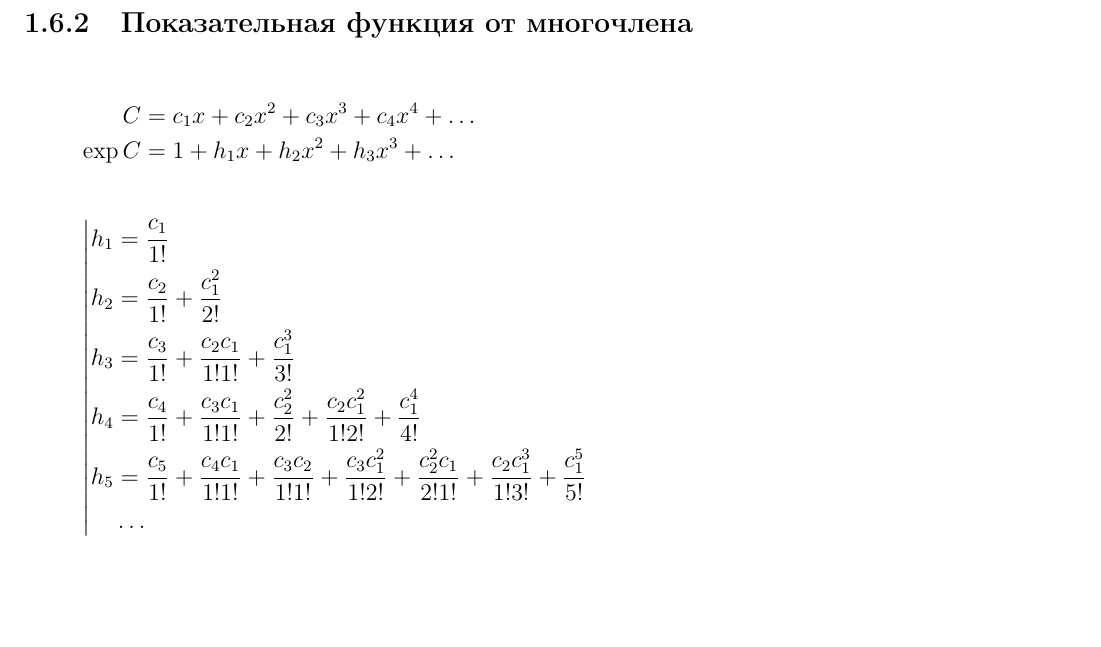
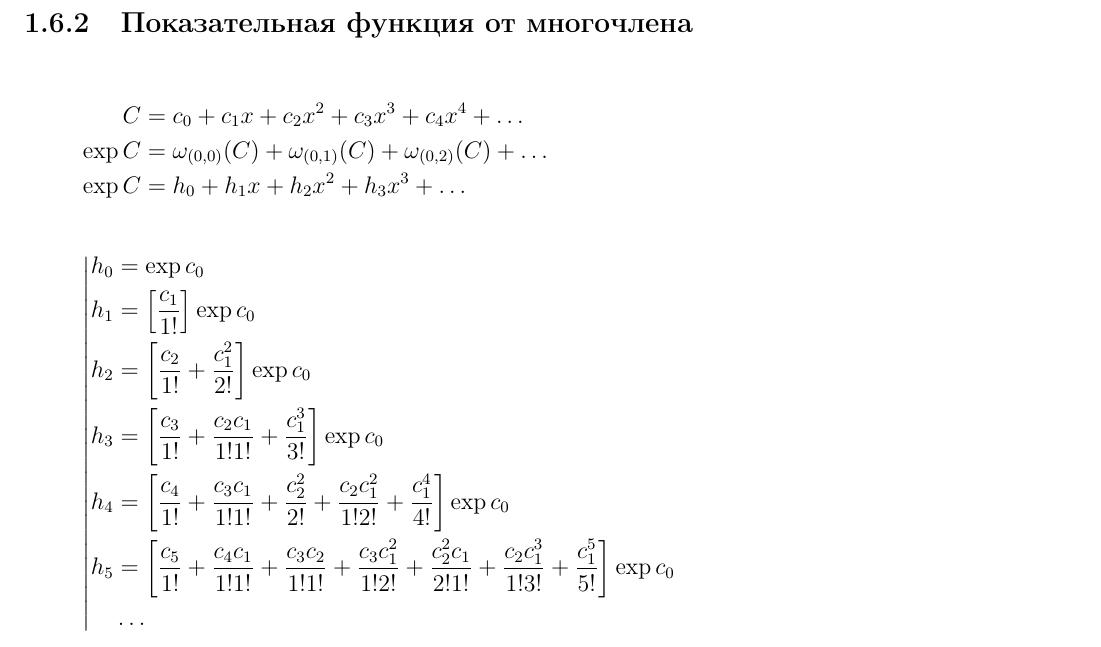
Before and after one commit to sincotsec/Collection, a LaTeX thesis (Collection.tex, which reads Partitions/Coefficients.tex): part of page 18 of 32, cut so that both start at the same text, the shorter picture padded with empty space. Compiled offline with pdfLaTeX.

Commit message:
Улучшена формула для exp(C)

```diff
--- a/Partitions/Coefficients.tex
+++ b/Partitions/Coefficients.tex
@@ -227,43 +227,45 @@ h_{(5,6)} &=
 
 \begin{equation*}
 \begin{aligned}
-C &= c_1 x + c_2 x^2 + c_3 x^3 + c_4 x^4 + \ldots \\
-\exp{C} &= 1 + h_1 x + h_2 x^2 + h_3 x^3 + \ldots \\
+C &= c_0 + c_1 x + c_2 x^2 + c_3 x^3 + c_4 x^4 + \ldots \\
+\exp{C} &= \omega_{(0,0)}(C) + \omega_{(0,1)}(C) + \omega_{(0,2)}(C) + \ldots \\
+\exp{C} &= h_0 + h_1 x + h_2 x^2 + h_3 x^3 + \ldots \\
 \end{aligned}
 \end{equation*}
 
 \begin{equation*}
 \left|
 \begin{aligned}
-%---------------------------------------
+h_0 &= \exp{c_0}
+\\
 h_1
-&= \frac{c_1}{1!} \\
-%---------------------------------------
+&= \left[\frac{c_1}{1!} \right] \exp{c_0}
+\\
 h_2
-&= \frac{c_2}{1!}
-+ \frac{c_1^2}{2!} \\
-%---------------------------------------
+&= \left[\frac{c_2}{1!}
++ \frac{c_1^2}{2!} \right] \exp{c_0}
+\\
 h_3
-&= \frac{c_3}{1!}
+&= \left[\frac{c_3}{1!}
 + \frac{c_2 c_1}{1!1!}
-+ \frac{c_1^3}{3!} \\
-%---------------------------------------
++ \frac{c_1^3}{3!} \right] \exp{c_0}
+\\
 h_4
-&= \frac{c_4}{1!}
+&= \left[\frac{c_4}{1!}
 + \frac{c_3 c_1}{1!1!}
 + \frac{c_2^2}{2!}
 + \frac{c_2 c_1^2}{1!2!}
-+ \frac{c_1^4}{4!} \\
-%---------------------------------------
++ \frac{c_1^4}{4!} \right] \exp{c_0}
+\\
 h_5
-&= \frac{c_5}{1!}
+&= \left[\frac{c_5}{1!}
 + \frac{c_4 c_1}{1!1!}
 + \frac{c_3 c_2}{1!1!}
 + \frac{c_3 c_1^2}{1!2!}
 + \frac{c_2^2 c_1}{2!1!}
 + \frac{c_2 c_1^3}{1!3!}
-+ \frac{c_1^5}{5!} \\
-%---------------------------------------
++ \frac{c_1^5}{5!} \right] \exp{c_0}
+\\
 &\ldots
 \end{aligned}
 \right.
```
